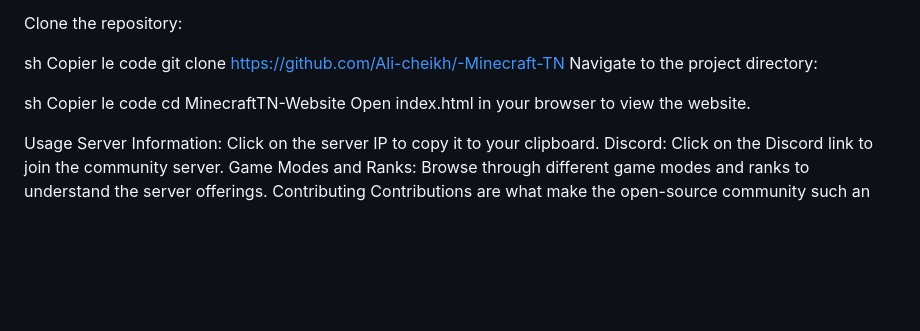
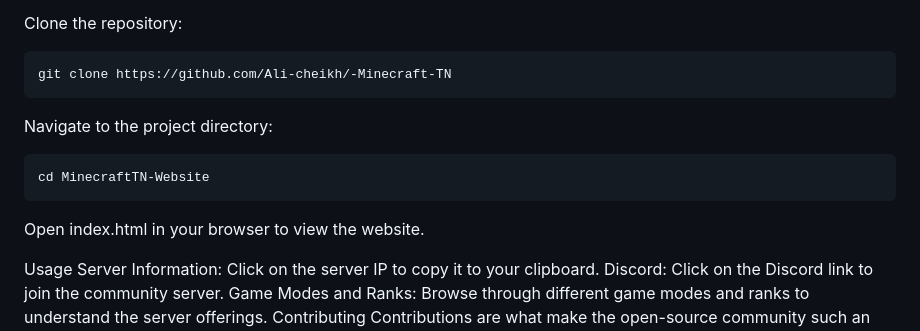
Before and after one commit to Ali-Cheikh/-Minecraft-tn, a Markdown page: README.md, the part around the change. GitHub-like rendering; blank space fills up the shorter version.

````diff
--- a/README.md
+++ b/README.md
@@ -113,14 +113,14 @@ To get a local copy up and running, follow these steps:
 
 Clone the repository:
 
-sh
-Copier le code
+```Git
 git clone https://github.com/Ali-cheikh/-Minecraft-TN
+```
 Navigate to the project directory:
 
-sh
-Copier le code
+```Git
 cd MinecraftTN-Website
+```
 Open index.html in your browser to view the website.
 
 Usage
````
